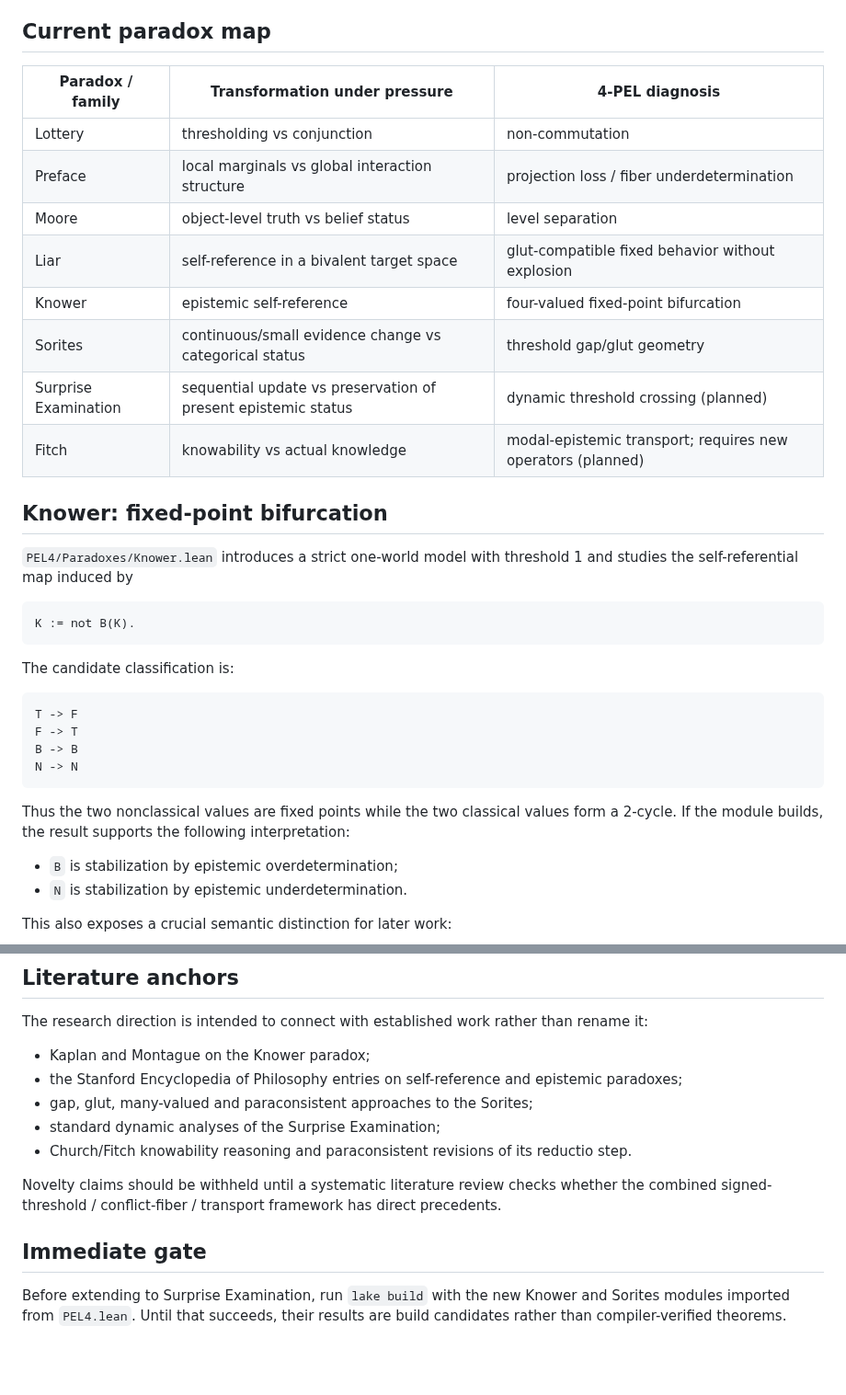
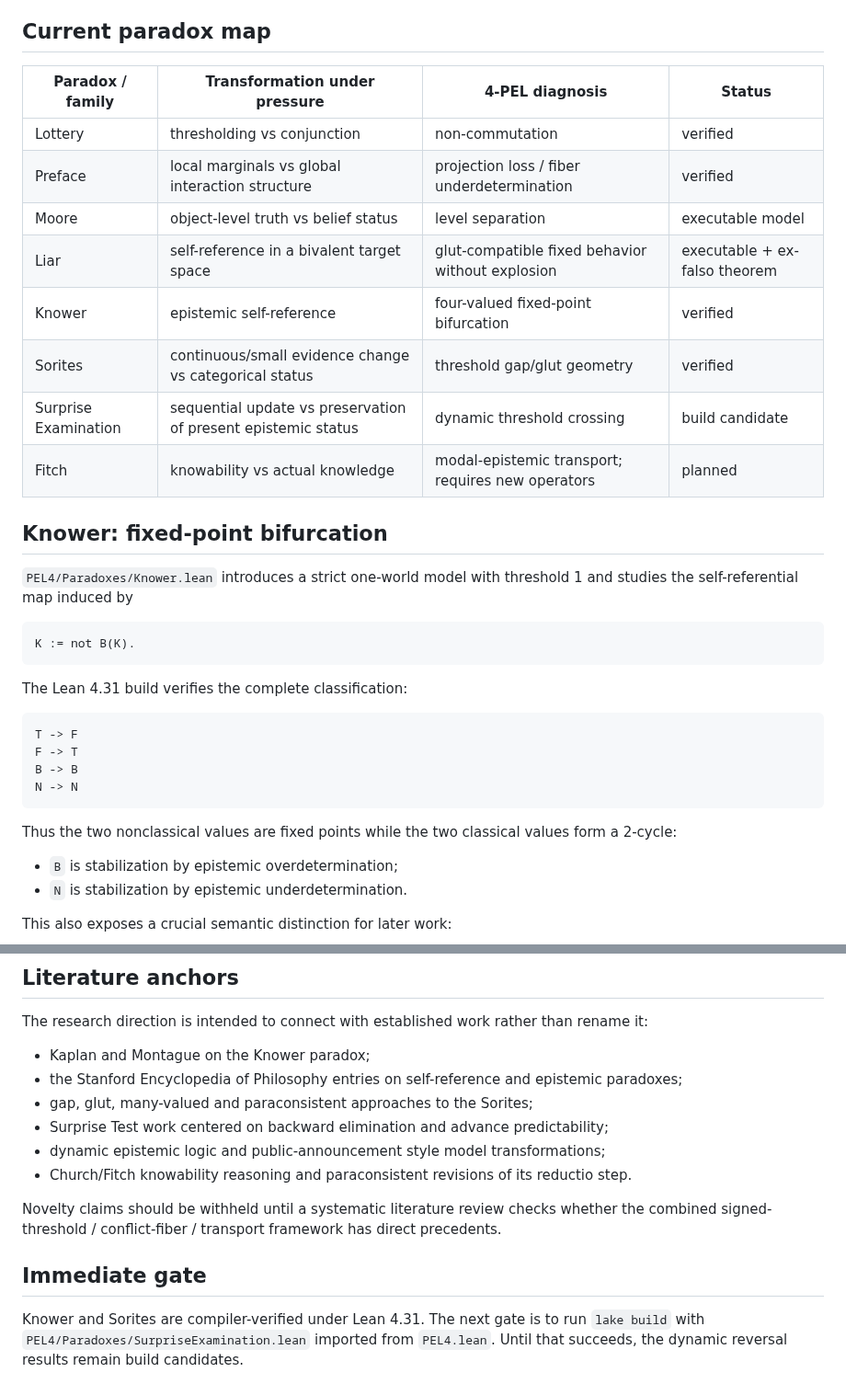
Before and after one commit to cr4bbz/4PEL-Lean-Formalization, a Markdown page: docs/PARADOX_TRANSPORT_RESEARCH.md, 2 parts joined by grey strips. Shown at 92% size. Rendered like a GitHub page; blank space fills up the shorter version.

````diff
--- a/docs/PARADOX_TRANSPORT_RESEARCH.md
+++ b/docs/PARADOX_TRANSPORT_RESEARCH.md
@@ -41,16 +41,16 @@ forgetful projection is involved.
 
 ## Current paradox map
 
-| Paradox / family | Transformation under pressure | 4-PEL diagnosis |
-| --- | --- | --- |
-| Lottery | thresholding vs conjunction | non-commutation |
-| Preface | local marginals vs global interaction structure | projection loss / fiber underdetermination |
-| Moore | object-level truth vs belief status | level separation |
-| Liar | self-reference in a bivalent target space | glut-compatible fixed behavior without explosion |
-| Knower | epistemic self-reference | four-valued fixed-point bifurcation |
-| Sorites | continuous/small evidence change vs categorical status | threshold gap/glut geometry |
-| Surprise Examination | sequential update vs preservation of present epistemic status | dynamic threshold crossing (planned) |
-| Fitch | knowability vs actual knowledge | modal-epistemic transport; requires new operators (planned) |
+| Paradox / family | Transformation under pressure | 4-PEL diagnosis | Status |
+| --- | --- | --- | --- |
+| Lottery | thresholding vs conjunction | non-commutation | verified |
+| Preface | local marginals vs global interaction structure | projection loss / fiber underdetermination | verified |
+| Moore | object-level truth vs belief status | level separation | executable model |
+| Liar | self-reference in a bivalent target space | glut-compatible fixed behavior without explosion | executable + ex-falso theorem |
+| Knower | epistemic self-reference | four-valued fixed-point bifurcation | verified |
+| Sorites | continuous/small evidence change vs categorical status | threshold gap/glut geometry | verified |
+| Surprise Examination | sequential update vs preservation of present epistemic status | dynamic threshold crossing | build candidate |
+| Fitch | knowability vs actual knowledge | modal-epistemic transport; requires new operators | planned |
 
 ## Knower: fixed-point bifurcation
 
@@ -61,7 +61,7 @@ forgetful projection is involved.
 K := not B(K).
 ```
 
-The candidate classification is:
+The Lean 4.31 build verifies the complete classification:
 
 ```text
 T -> F
@@ -71,8 +71,7 @@ N -> N
 ```
 
 Thus the two nonclassical values are fixed points while the two classical
-values form a 2-cycle.  If the module builds, the result supports the following
-interpretation:
+values form a 2-cycle:
 
 - `B` is stabilization by epistemic overdetermination;
 - `N` is stabilization by epistemic underdetermination.
@@ -209,7 +229,9 @@ than rename it:
 - the Stanford Encyclopedia of Philosophy entries on self-reference and
   epistemic paradoxes;
 - gap, glut, many-valued and paraconsistent approaches to the Sorites;
-- standard dynamic analyses of the Surprise Examination;
+- Surprise Test work centered on backward elimination and advance
+  predictability;
+- dynamic epistemic logic and public-announcement style model transformations;
 - Church/Fitch knowability reasoning and paraconsistent revisions of its
   reductio step.
 
@@ -219,6 +241,7 @@ has direct precedents.
 
 ## Immediate gate
 
-Before extending to Surprise Examination, run `lake build` with the new Knower
-and Sorites modules imported from `PEL4.lean`.  Until that succeeds, their
-results are build candidates rather than compiler-verified theorems.
+Knower and Sorites are compiler-verified under Lean 4.31. The next gate is to
+run `lake build` with `PEL4/Paradoxes/SurpriseExamination.lean` imported from
+`PEL4.lean`. Until that succeeds, the dynamic reversal results remain build
+candidates.
````
Also changed, not shown: other parts of docs/PARADOX_TRANSPORT_RESEARCH.md (+43 -22 lines).
